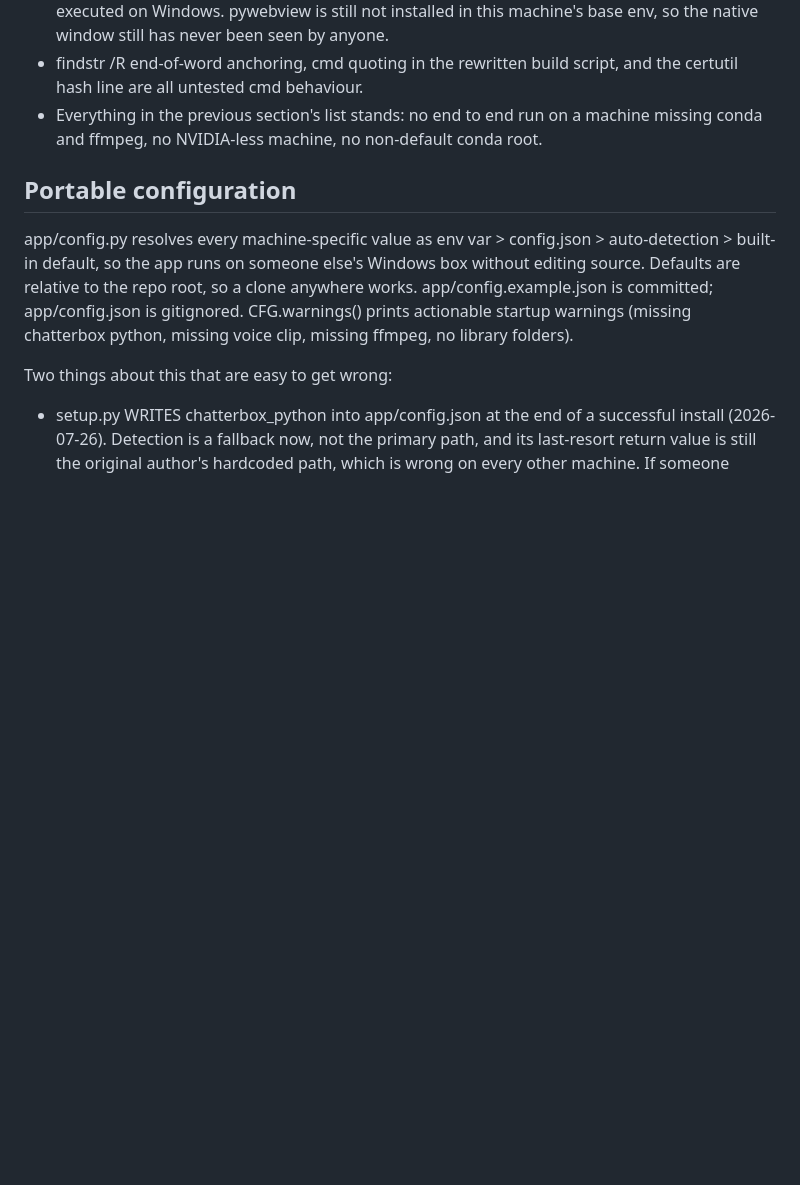
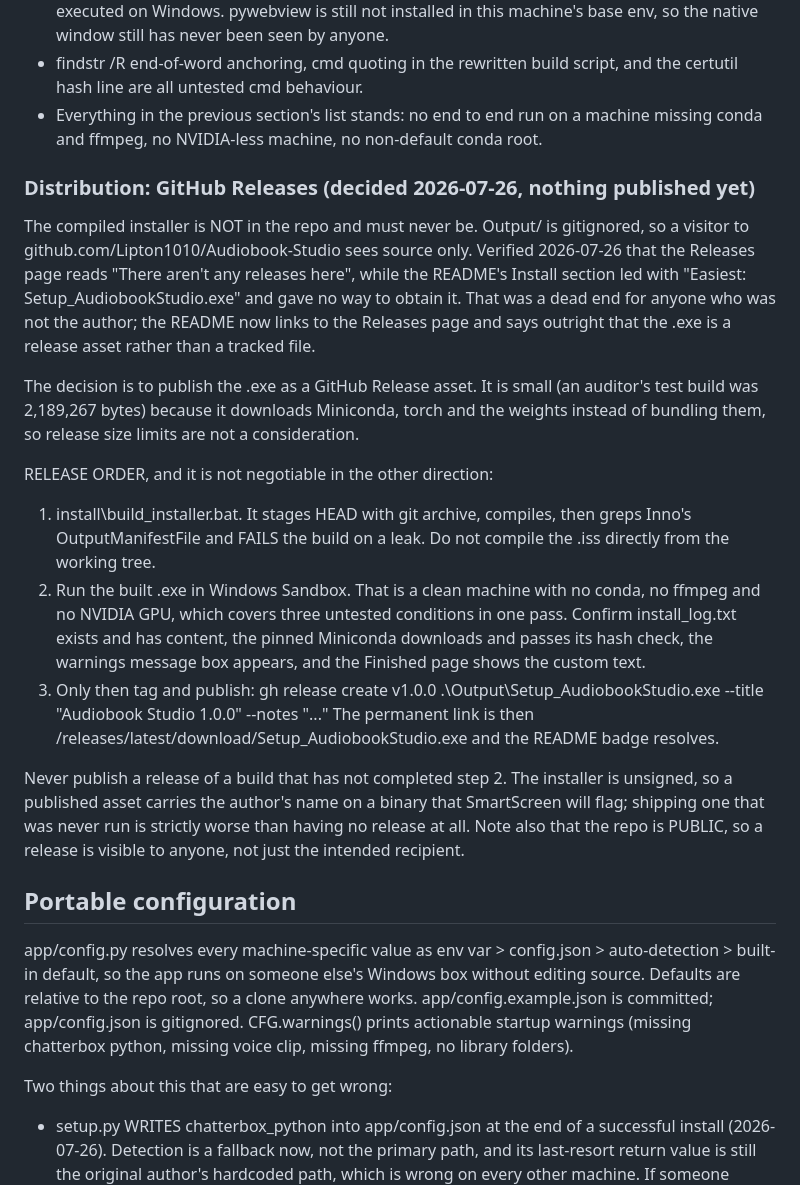
Before and after one commit to Lipton1010/Audiobook-Studio, a Markdown page: CLAUDE.md, the part around the change. GitHub-like rendering; blank space fills up the shorter version.

```diff
--- a/CLAUDE.md
+++ b/CLAUDE.md
@@ -202,6 +202,21 @@ STILL UNVERIFIED after this round, and the list has barely shrunk:
 - findstr /R end-of-word anchoring, cmd quoting in the rewritten build script, and the certutil hash line are all untested cmd behaviour.
 - Everything in the previous section's list stands: no end to end run on a machine missing conda and ffmpeg, no NVIDIA-less machine, no non-default conda root.
 
+### Distribution: GitHub Releases (decided 2026-07-26, nothing published yet)
+
+The compiled installer is NOT in the repo and must never be. Output/ is gitignored, so a visitor to github.com/Lipton1010/Audiobook-Studio sees source only. Verified 2026-07-26 that the Releases page reads "There aren't any releases here", while the README's Install section led with "Easiest: Setup_AudiobookStudio.exe" and gave no way to obtain it. That was a dead end for anyone who was not the author; the README now links to the Releases page and says outright that the .exe is a release asset rather than a tracked file.
+
+The decision is to publish the .exe as a GitHub Release asset. It is small (an auditor's test build was 2,189,267 bytes) because it downloads Miniconda, torch and the weights instead of bundling them, so release size limits are not a consideration.
+
+RELEASE ORDER, and it is not negotiable in the other direction:
+1. install\build_installer.bat. It stages HEAD with git archive, compiles, then greps Inno's OutputManifestFile and FAILS the build on a leak. Do not compile the .iss directly from the working tree.
+2. Run the built .exe in Windows Sandbox. That is a clean machine with no conda, no ffmpeg and no NVIDIA GPU, which covers three untested conditions in one pass. Confirm install_log.txt exists and has content, the pinned Miniconda downloads and passes its hash check, the warnings message box appears, and the Finished page shows the custom text.
+3. Only then tag and publish:
+   gh release create v1.0.0 .\Output\Setup_AudiobookStudio.exe --title "Audiobook Studio 1.0.0" --notes "..."
+   The permanent link is then /releases/latest/download/Setup_AudiobookStudio.exe and the README badge resolves.
+
+Never publish a release of a build that has not completed step 2. The installer is unsigned, so a published asset carries the author's name on a binary that SmartScreen will flag; shipping one that was never run is strictly worse than having no release at all. Note also that the repo is PUBLIC, so a release is visible to anyone, not just the intended recipient.
+
 ## Portable configuration
 
 app/config.py resolves every machine-specific value as env var > config.json > auto-detection > built-in default, so the app runs on someone else's Windows box without editing source. Defaults are relative to the repo root, so a clone anywhere works. app/config.example.json is committed; app/config.json is gitignored. CFG.warnings() prints actionable startup warnings (missing chatterbox python, missing voice clip, missing ffmpeg, no library folders).
```
Also changed, not shown: README.md (+5 -1 lines).
